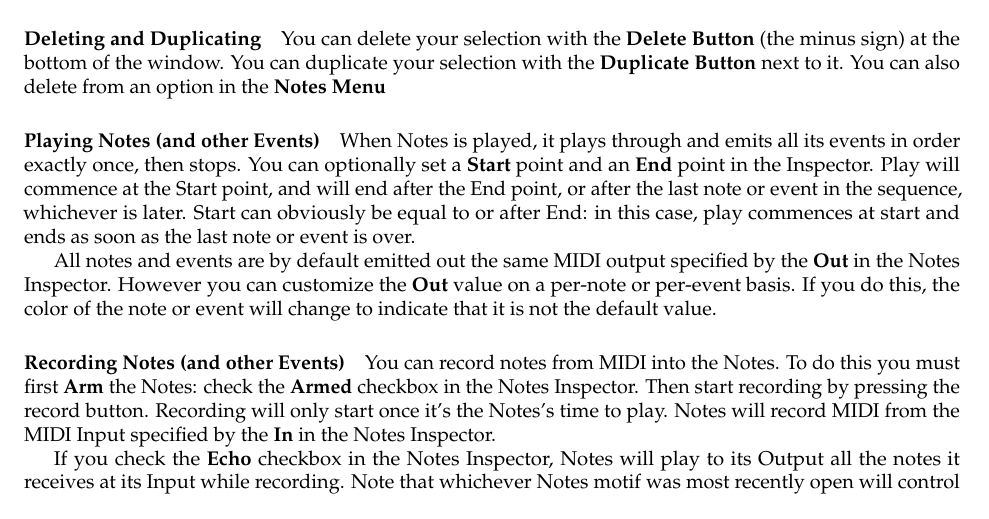
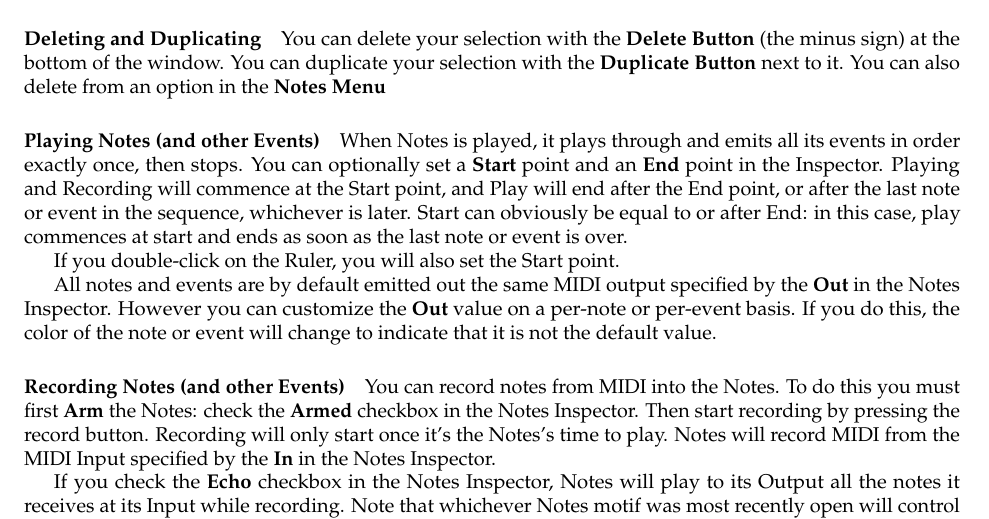
Before and after one commit to eclab/seq, a LaTeX document (docs/manual.tex): part of page 15 of 59, cut so that both start at the same text. Compiled offline with pdfLaTeX.

Commit message:
ruler double-clicks

```diff
--- a/docs/manual.tex
+++ b/docs/manual.tex
@@ -607,7 +607,9 @@ You can delete your selection with the {\bf Delete Button} (the minus sign) at t
 
 \paragraph{Playing Notes (and other Events)}
 
-When Notes is played, it plays through and emits all its events in order exactly once, then stops.  You can optionally set a {\bf Start} point and an {\bf End} point in the Inspector.  Play will commence at the Start point, and will end after the End point, or after the last note or event in the sequence, whichever is later.  Start can obviously be equal to or after End: in this case, play commences at start and ends as soon as the last note or event is over.
+When Notes is played, it plays through and emits all its events in order exactly once, then stops.  You can optionally set a {\bf Start} point and an {\bf End} point in the Inspector.  Playing and Recording will commence at the Start point, and Play will end after the End point, or after the last note or event in the sequence, whichever is later.  Start can obviously be equal to or after End: in this case, play commences at start and ends as soon as the last note or event is over.
+
+If you double-click on the Ruler, you will also set the Start point.
 
 All notes and events are by default emitted out the same MIDI output specified by the {\bf Out} in the Notes Inspector.  However you can customize the {\bf Out} value on a per-note or per-event basis.  If you do this, the color of the note or event will change to indicate that it is not the default value.
 
```
